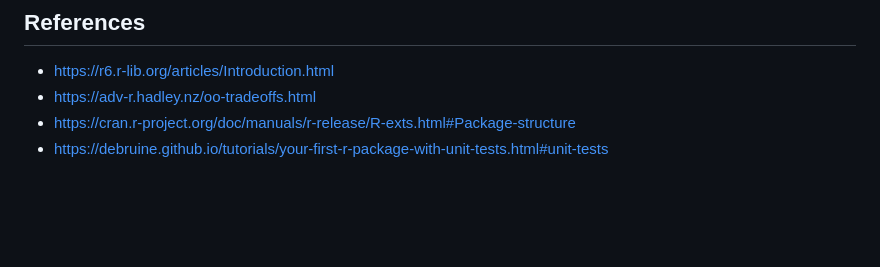
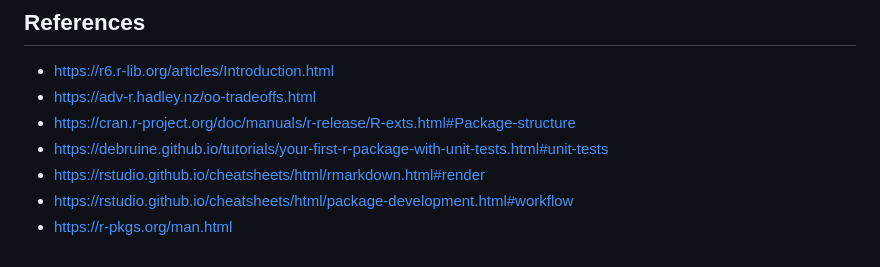
Before and after one commit to enigma-1590c46634/solareclipser, a Markdown page: TODO.md, the part around the change. GitHub-like rendering; blank space fills up the shorter version.

Commit message:
chore: add reference to R docs for dev

```diff
--- a/TODO.md
+++ b/TODO.md
@@ -151,3 +151,6 @@ R/transforms.lib.R:  stopifnot(class(x) %in% c("integer", "numeric"))
 - https://adv-r.hadley.nz/oo-tradeoffs.html
 - https://cran.r-project.org/doc/manuals/r-release/R-exts.html#Package-structure
 - https://debruine.github.io/tutorials/your-first-r-package-with-unit-tests.html#unit-tests
+- https://rstudio.github.io/cheatsheets/html/rmarkdown.html#render
+- https://rstudio.github.io/cheatsheets/html/package-development.html#workflow
+- https://r-pkgs.org/man.html
```
